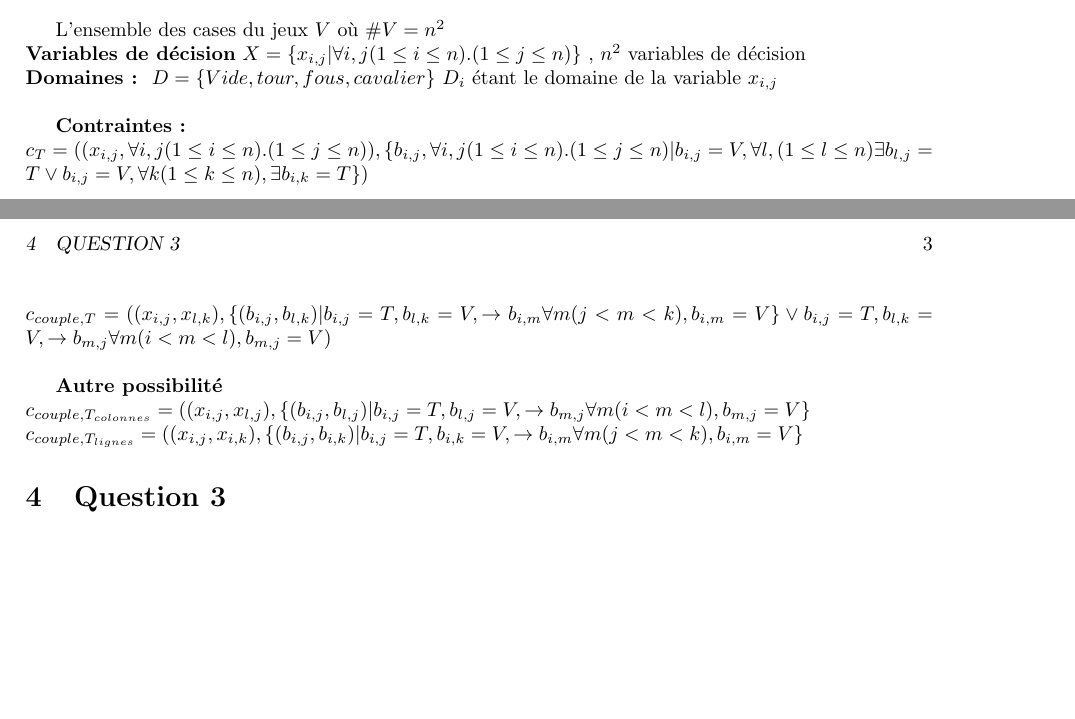
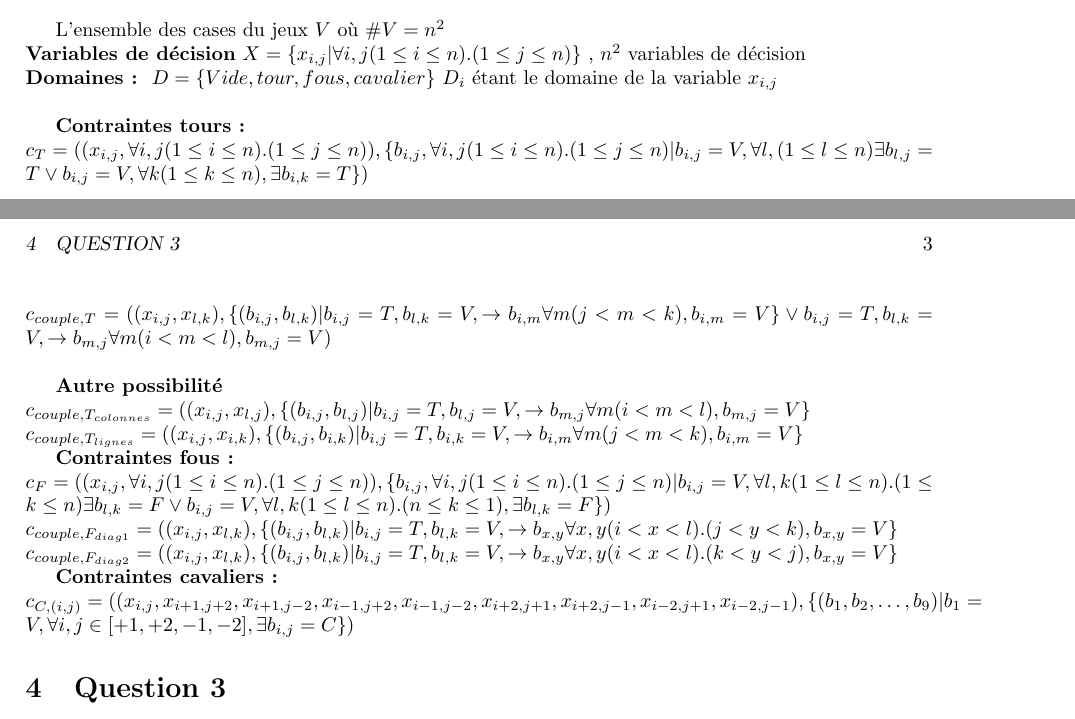
Before and after one commit to Myxfall/Info-fond, a LaTeX document (rapport/rapport.tex): two parts of pages 2 and 3 of 3, joined at a grey line, cut so that both start at the same text, the shorter picture padded with empty space. Compiled offline with pdfLaTeX.

Commit message:
rapport question 2

```diff
--- a/rapport/rapport.tex
+++ b/rapport/rapport.tex
@@ -74,7 +74,7 @@ L'ensemble des cases du jeux $V$ où $ \#V = n^2$ \\
 $ D = \{Vide, tour, fous, cavalier \} $ $D_i$ étant le domaine de la variable $x_{i,j}$\\
 
 
-\textbf{Contraintes:}\\
+\textbf{Contraintes tours:}\\
 %$ c = (\{x_{i,j} \forall i,j (1 \leq i \leq n).(1 \leq j \leq n)\}$ au moins un pions qui menace $x_{i,j} )$
 %$ x_{i,j} = V \land $ \\
 $ c_T = ((x_{i,j}, \forall i,j (1 \leq i \leq n).(1 \leq j \leq n)), \{b_{i,j}, \forall i,j (1 \leq i \leq n).(1 \leq j \leq n)|b_{i,j} = V, \forall l, (1 \leq l \leq n) \exists b_{l,j} = T \lor b_{i,j} = V, \forall k (1 \leq k \leq n), \exists b_{i,k} = T\})  $  \\
@@ -83,6 +83,15 @@ $ c_{couple,T} = ((x_{i,j}, x_{l,k}), \{(b_{i,j}, b_{l,k})|b_{i,j} = T, b_{l,k}
 \textbf{Autre possibilité}\\
 $ c_{couple,T_{colonnes}} = ((x_{i,j}, x_{l,j}), \{(b_{i,j}, b_{l,j})|b_{i,j} = T, b_{l,j} = V, \rightarrow b_{m,j} \forall m (i < m < l), b_{m,j} = V \}$\\
 $ c_{couple,T_{lignes}} = ((x_{i,j}, x_{i,k}), \{(b_{i,j}, b_{i,k})|b_{i,j} = T, b_{i,k} = V, \rightarrow b_{i,m} \forall m (j < m < k), b_{i,m} = V \}$
+
+\textbf{Contraintes fous:}\\
+$ c_F = ((x_{i,j}, \forall i,j (1 \leq i \leq n).(1 \leq j \leq n)), \{b_{i,j}, \forall i,j (1 \leq i \leq n).(1 \leq j \leq n)|b_{i,j} = V, \forall l,k (1 \leq l \leq n).(1 \leq k \leq n) \exists b_{l,k} = F \lor b_{i,j} = V, \forall l,k (1 \leq l \leq n).(n \leq k \leq 1), \exists b_{l,k} = F\})  $  \\
+$ c_{couple,F_{diag1}} = ((x_{i,j}, x_{l,k}), \{(b_{i,j}, b_{l,k})|b_{i,j} = T, b_{l,k} = V, \rightarrow b_{x,y} \forall x,y (i < x < l).(j < y < k), b_{x,y} = V \}$\\
+$ c_{couple,F_{diag2}} = ((x_{i,j}, x_{l,k}), \{(b_{i,j}, b_{l,k})|b_{i,j} = T, b_{l,k} = V, \rightarrow b_{x,y} \forall x,y (i < x < l).(k < y < j), b_{x,y} = V \}$
+
+\textbf{Contraintes cavaliers:}\\
+$ c_{C,(i,j)} = ((x_{i,j}, x_{i+1,j+2}, x_{i+1,j-2}, x_{i-1,j+2}, x_{i-1,j-2}, x_{i+2,j+1}, x_{i+2,j-1}, x_{i-2,j+1}, x_{i-2,j-1}), \{(b_1, b_2, \ldots, b_9)|b_1 = V, \forall i,j \in [+1,+2,-1,-2], \exists b_{i,j} = C\}) $
+
 
 \section{Question 3}
 
```
Also changed, not shown: rapport/rapport.pdf, 1 other file.
